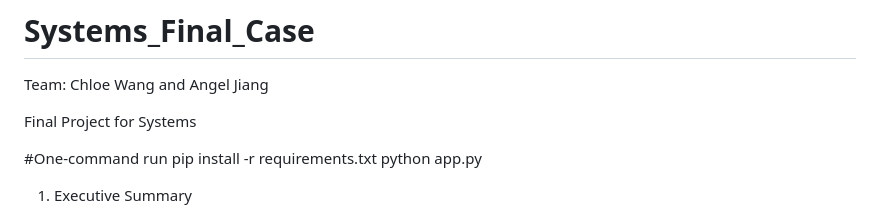
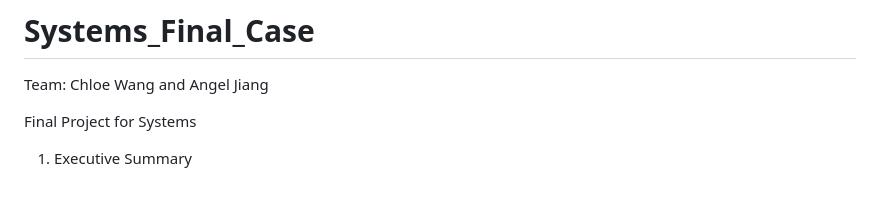
Before and after one commit to fortunecookie040/Systems_Final_Case, a Markdown page: README.md, the part around the change. GitHub-like rendering; blank space fills up the shorter version.

Commit message:
Remove one-command run section from README
Removed one-command run instructions from README

```diff
--- a/README.md
+++ b/README.md
@@ -2,10 +2,6 @@
 Team: Chloe Wang and Angel Jiang
 
 Final Project for Systems
-
-#One-command run
-pip install -r requirements.txt
-python app.py
 
 1) Executive Summary
 
```
